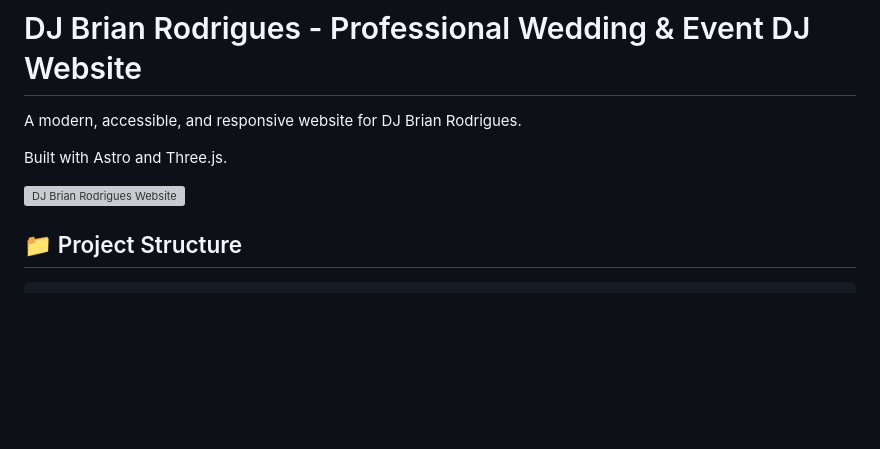
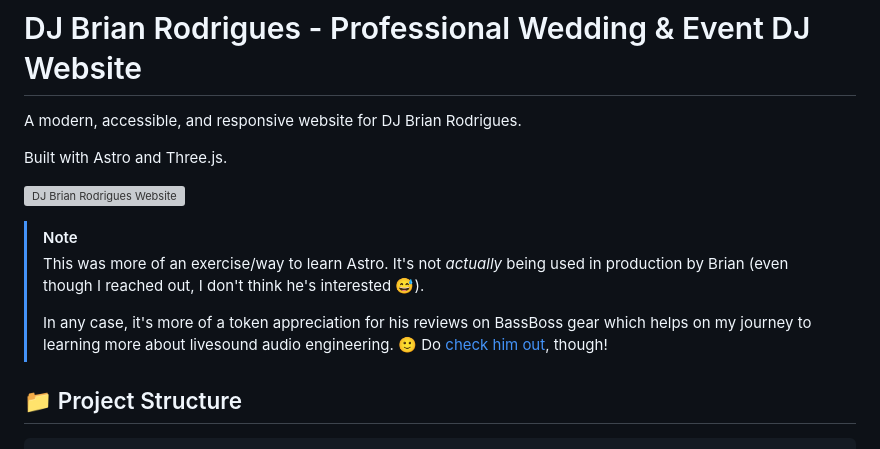
Before and after one commit to LuchoTurtle/brianR-site, a Markdown page: README.md, the part around the change. Rendered like a GitHub page; blank space fills up the shorter version; grey boxes are pictures that could not be loaded.

```diff
--- a/README.md
+++ b/README.md
@@ -5,6 +5,14 @@ A modern, accessible, and responsive website for DJ Brian Rodrigues.
 Built with Astro and Three.js.
 
 ![DJ Brian Rodrigues Website](https://github.com/user-attachments/assets/0fed2c32-4a18-4ea2-b663-caeed7177ae8)
+
+> [!NOTE]
+> This was more of an exercise/way to learn Astro. It's not *actually* being used in production
+> by Brian (even though I reached out, I don't think he's interested 😅).
+>
+> In any case, it's more of a token appreciation for his reviews on BassBoss gear
+> which helps on my journey to learning more about livesound audio engineering. 🙂
+> Do [check him out](https://www.djbrianrodrigues.com/home.html), though!
 
 ## 📁 Project Structure
 
```
